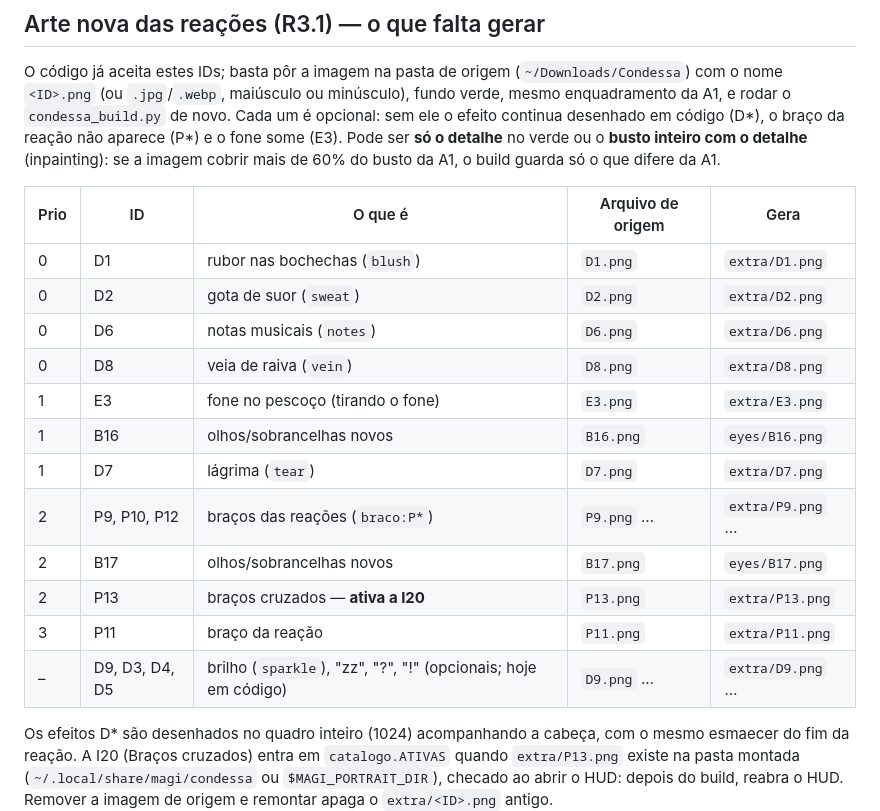
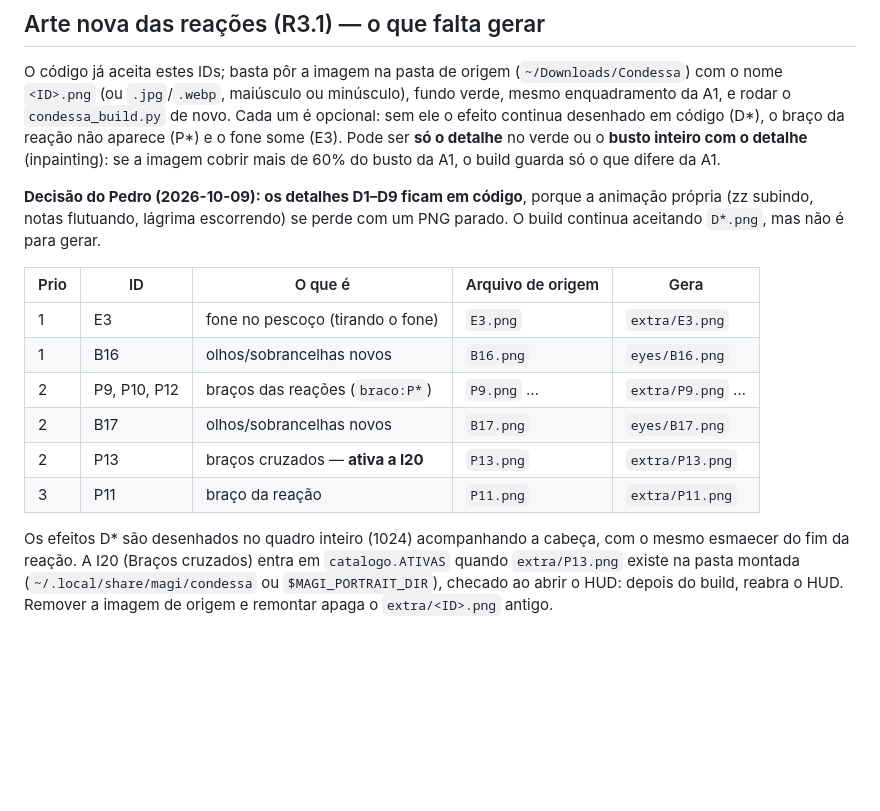
Before and after one commit to DeJunior007/magi-assistant-ai, a Markdown page: docs/design/CONDESSA-RETRATO.md, the part around the change. GitHub-like rendering; blank space fills up the shorter version.

Commit message:
Arte das reações: efeitos D ficam em código (animação própria)
Co-Authored-By: Claude Opus 5.5 <noreply@anthropic.com>

```diff
--- a/docs/design/CONDESSA-RETRATO.md
+++ b/docs/design/CONDESSA-RETRATO.md
@@ -26,20 +26,16 @@ código (D*), o braço da reação não aparece (P*) e o fone some (E3). Pode se
 verde ou o **busto inteiro com o detalhe** (inpainting): se a imagem cobrir mais de 60% do busto da
 A1, o build guarda só o que difere da A1.
 
+**Decisão do Pedro (2026-10-09): os detalhes D1–D9 ficam em código**, porque a animação própria (zz subindo, notas flutuando, lágrima escorrendo) se perde com um PNG parado. O build continua aceitando `D*.png`, mas não é para gerar.
+
 | Prio | ID | O que é | Arquivo de origem | Gera |
 | --- | --- | --- | --- | --- |
-| 0 | D1 | rubor nas bochechas (`blush`) | `D1.png` | `extra/D1.png` |
-| 0 | D2 | gota de suor (`sweat`) | `D2.png` | `extra/D2.png` |
-| 0 | D6 | notas musicais (`notes`) | `D6.png` | `extra/D6.png` |
-| 0 | D8 | veia de raiva (`vein`) | `D8.png` | `extra/D8.png` |
 | 1 | E3 | fone no pescoço (tirando o fone) | `E3.png` | `extra/E3.png` |
 | 1 | B16 | olhos/sobrancelhas novos | `B16.png` | `eyes/B16.png` |
-| 1 | D7 | lágrima (`tear`) | `D7.png` | `extra/D7.png` |
 | 2 | P9, P10, P12 | braços das reações (`braco:P*`) | `P9.png` … | `extra/P9.png` … |
 | 2 | B17 | olhos/sobrancelhas novos | `B17.png` | `eyes/B17.png` |
 | 2 | P13 | braços cruzados — **ativa a I20** | `P13.png` | `extra/P13.png` |
 | 3 | P11 | braço da reação | `P11.png` | `extra/P11.png` |
-| – | D9, D3, D4, D5 | brilho (`sparkle`), "zz", "?", "!" (opcionais; hoje em código) | `D9.png` … | `extra/D9.png` … |
 
 Os efeitos D* são desenhados no quadro inteiro (1024) acompanhando a cabeça, com o mesmo
 esmaecer do fim da reação. A I20 (Braços cruzados) entra em `catalogo.ATIVAS` quando
```
